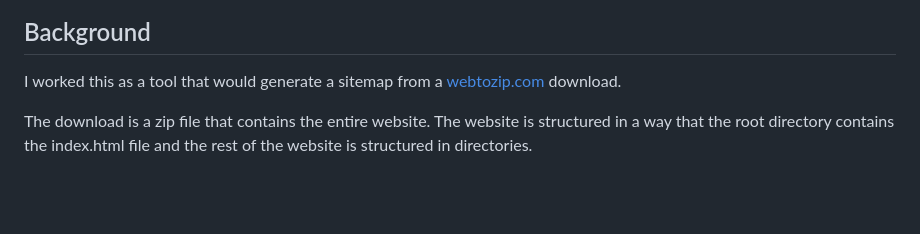
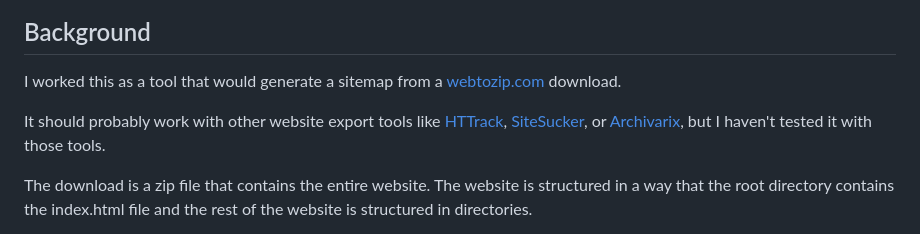
Before and after one commit to eduwass/folder2sitemap, a Markdown page: readme.md, the part around the change. GitHub-like rendering; blank space fills up the shorter version.

```diff
--- a/readme.md
+++ b/readme.md
@@ -2,6 +2,8 @@
 
 ## Background
 I worked this as a tool that would generate a sitemap from a [webtozip.com](https://webtozip.com) download.
+
+It should probably work with other website export tools like [HTTrack](https://www.httrack.com/), [SiteSucker](https://ricks-apps.com/osx/sitesucker/index.html), or [Archivarix](https://archivarix.com/), but I haven't tested it with those tools.
 
 The download is a zip file that contains the entire website. The website is structured in a way that the root directory contains the index.html file and the rest of the website is structured in directories.
 
```
